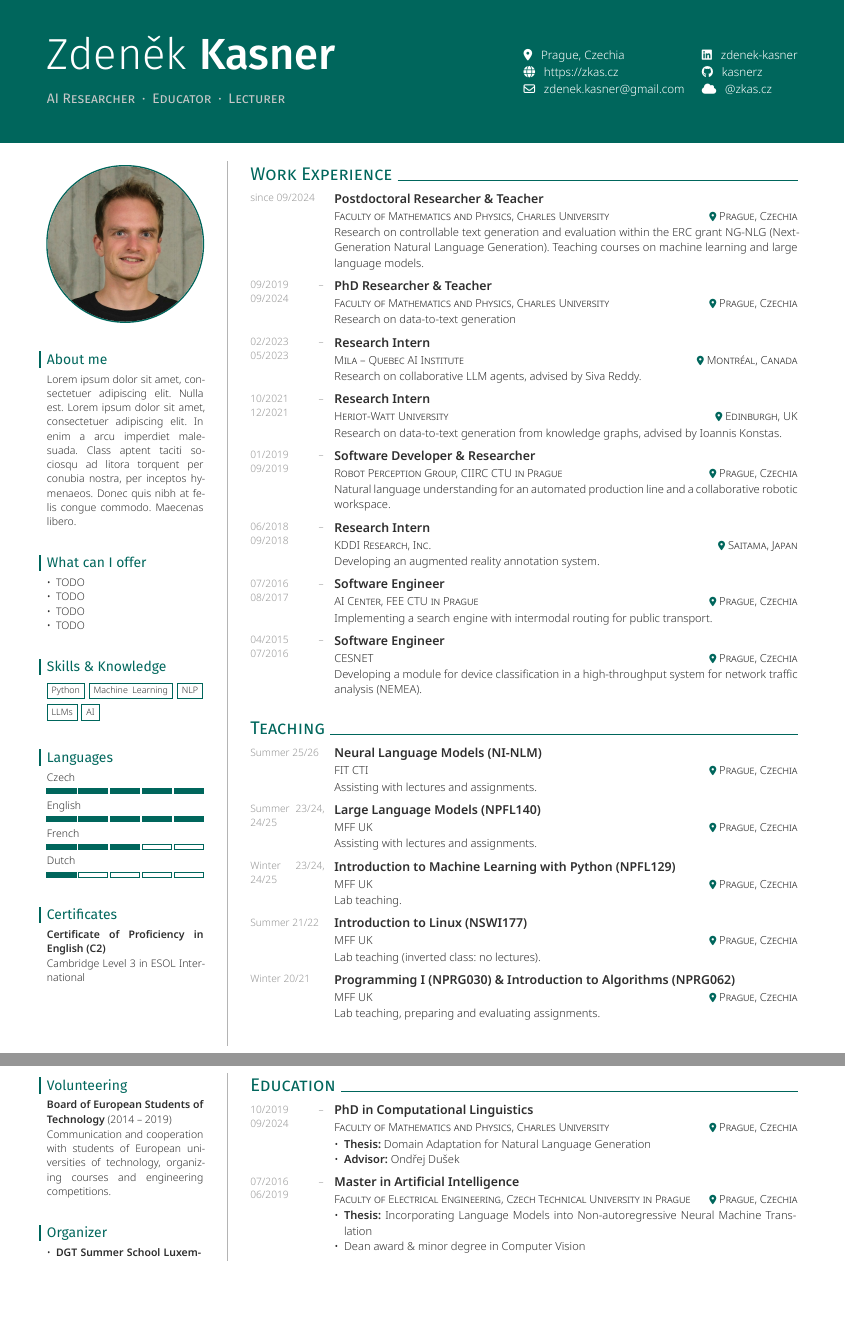
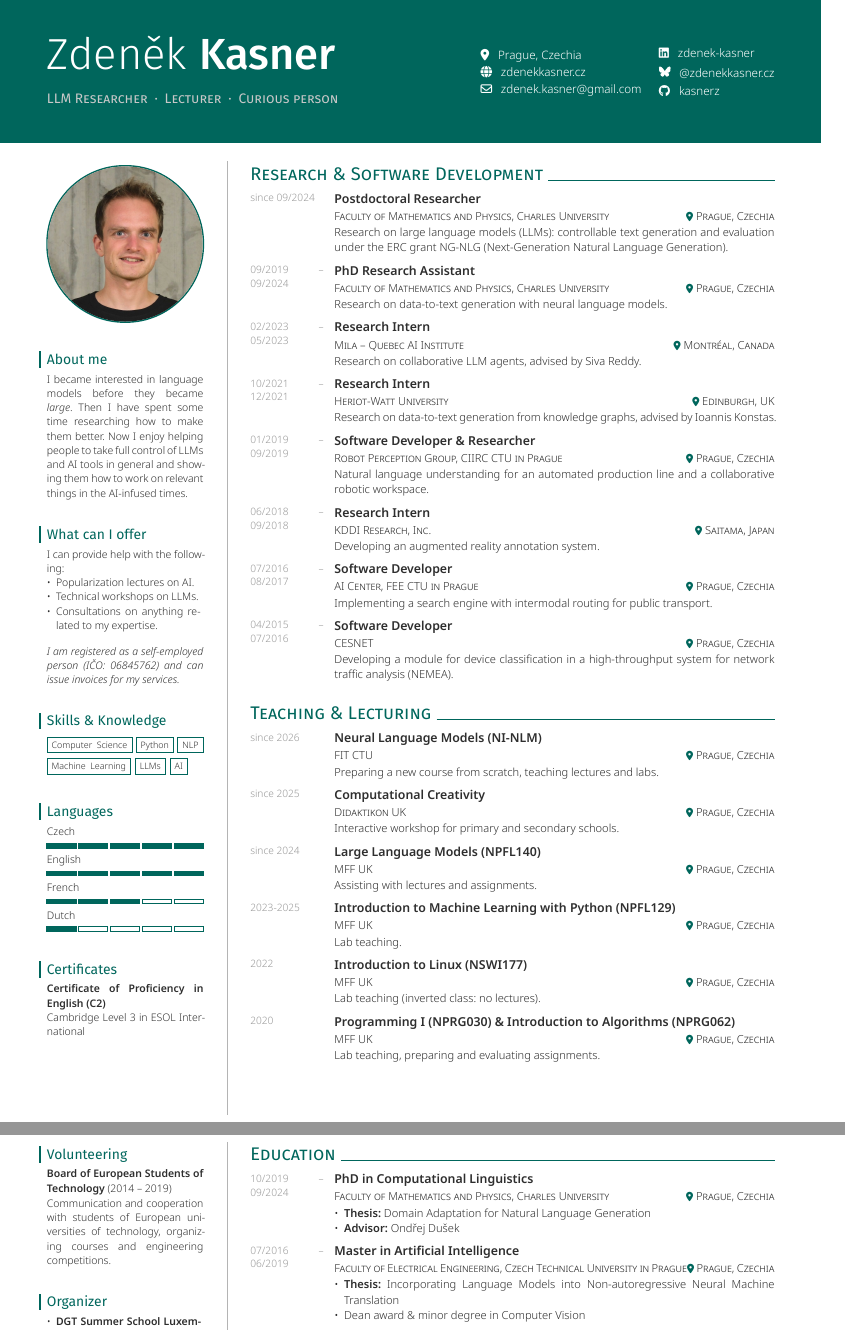
Before and after one commit to kasnerz/cv, a Typst document (cv.typ, which reads publications.yml): two parts of pages 1 and 2 of 2, joined at a grey line, cut so that both start at the same text, the shorter picture padded with empty space. The pictures show the PDF file cv.pdf that the author committed with the source.

Commit message:
Update typst CV

```diff
--- a/cv.typ
+++ b/cv.typ
@@ -11,30 +11,12 @@
     lastname: "Kasner",
     email: "zdenek.kasner@gmail.com",
     address: "Prague, Czechia",
-    // phone: "+420 721 824 283",
-    bluesky: "zkas.cz",
-    position: ("AI Researcher", "Educator", "Lecturer"),
-    website: "https://zkas.cz",
-    // twitter: "docbrown1955",
-    // mastodon: "@docbrown@sciences.social",
-    // matrix: "",
+    bluesky: "zdenekkasner.cz",
+    position: ("LLM Researcher", "Lecturer", "Curious person"),
+    website: "zdenekkasner.cz",
     github: "kasnerz",
-    // gitlab: "",
     linkedin: "zdenek-kasner",
-    // researchgate: "",
-    // scholar: "",
-    // orcid: "",
-    // custom-links: (
-    //   (
-    //     icon-name: "car", // Font Awesome icon name
-    //     label: "DeLorean Time Machine",
-    //     url: "https://en.wikipedia.org/wiki/DeLorean_time_machine",
-    //   ),
-    //   (
-    //     label: "Back to the Future",
-    //     url: "https://www.backtothefuture.com/",
-    //   ),
-    // ),
+
   ),
   profile-picture: image("profile.jpg"),
   accent-color: rgb("#00665c"),
@@ -53,11 +35,13 @@
 
 #side[
   = About me
-  Lorem ipsum dolor sit amet, consectetuer adipiscing elit. Nulla est. Lorem ipsum dolor sit amet, consectetuer adipiscing elit. In enim a arcu imperdiet malesuada. Class aptent taciti sociosqu ad litora torquent per conubia nostra, per inceptos hymenaeos. Donec quis nibh at felis congue commodo. Maecenas libero.
+  I became interested in language models before they became _large_. Then I have spent some time researching how to make them better. Now I enjoy helping people to take full control of LLMs and AI tools in general and showing them how to work on relevant things in the AI-infused times.
+
 
   = What can I offer
 
-  - TODO
-  - TODO
-  - TODO
-  - TODO
+
+  I can provide help with the following:
+  - Popularization lectures on AI.
+  - Technical workshops on LLMs.
+  - Consultations on anything related to my expertise.
@@ -109,29 +99,30 @@ Communication and cooperation with students of European universities of technolo
 - *Best short paper* at INLG 2020 (Dušek and Kasner, 2020)
 
 
+
 ]
 
 
 
-= Work Experience
+= Research & Software Development
 
 #entry(
-  title: "Postdoctoral Researcher & Teacher",
+  title: "Postdoctoral Researcher",
   date: "since 09/2024",
   institution: "Faculty of Mathematics and Physics, Charles University",
   location: "Prague, Czechia",
   [
-    Research on controllable text generation and evaluation within the ERC grant NG-NLG (Next-Generation Natural Language Generation). Teaching courses on machine learning and large language models.
+    Research on large language models (LLMs): controllable text generation and evaluation under the ERC grant NG-NLG (Next-Generation Natural Language Generation).
   ],
 )
 
 #entry(
-  title: "PhD Researcher & Teacher",
+  title: "PhD Research Assistant",
   date: "09/2019 – 09/2024",
   institution: "Faculty of Mathematics and Physics, Charles University",
   location: "Prague, Czechia",
   [
-    Research on data-to-text generation
+    Research on data-to-text generation with neural language models.
   ],
 )
 
@@ -170,7 +161,7 @@ Communication and cooperation with students of European universities of technolo
 )
 
 #entry(
-  title: "Software Engineer",
+  title: "Software Developer",
   date: "07/2016 – 08/2017",
   institution: "AI Center, FEE CTU in Prague",
   location: "Prague, Czechia",
@@ -180,7 +171,7 @@ Communication and cooperation with students of European universities of technolo
 )
 
 #entry(
-  title: "Software Engineer",
+  title: "Software Developer",
   date: "04/2015 – 07/2016",
   institution: "CESNET",
   location: "Prague, Czechia",
@@ -193,27 +184,35 @@ Communication and cooperation with students of European universities of technolo
 
 
 
-= Teaching
+= Teaching & Lecturing
 
 #entry(
   title: "Neural Language Models (NI-NLM)",
-  date: "Summer 25/26",
-  institution: "FIT CTI",
+  date: "since 2026",
+  institution: "FIT CTU",
   location: "Prague, Czechia",
-  [Assisting with lectures and assignments.],
+  [Preparing a new course from scratch, teaching  lectures and labs.],
+)
+#entry(
+  title: "Computational Creativity",
+  date: "since 2025",
+  institution: "Didaktikon UK",
+  location: "Prague, Czechia",
+  [Interactive workshop for primary and secondary schools.],
 )
 
 #entry(
   title: "Large Language Models (NPFL140)",
-  date: "Summer 23/24, 24/25",
+  date: "since 2024",
   institution: "MFF UK",
   location: "Prague, Czechia",
   [Assisting with lectures and assignments.],
 )
 
+
 #entry(
   title: "Introduction to Machine Learning with Python (NPFL129)",
-  date: "Winter 23/24, 24/25",
+  date: "2023-2025",
   institution: "MFF UK",
   location: "Prague, Czechia",
   [Lab teaching.],
@@ -221,7 +220,7 @@ Communication and cooperation with students of European universities of technolo
 
 #entry(
   title: "Introduction to Linux (NSWI177)",
-  date: "Summer 21/22",
+  date: "2022",
   institution: "MFF UK",
   location: "Prague, Czechia",
   [Lab teaching (inverted class: no lectures).],
@@ -229,7 +228,7 @@ Communication and cooperation with students of European universities of technolo
 
 #entry(
   title: "Programming I (NPRG030) & Introduction to Algorithms (NPRG062)",
-  date: "Winter 20/21",
+  date: "2020",
   institution: "MFF UK",
   location: "Prague, Czechia",
   [Lab teaching, preparing and evaluating assignments.],
--- a/publications.yml
+++ b/publications.yml
@@ -0,0 +4 @@
+  date: 2026
@@ -0,0 +20 @@
+  date: 2026
@@ -0,0 +28 @@
+  date: 2025
```
Also changed, not shown: neat-cv.typ (+7 -4 lines), cv.pdf, img/bsky.svg (added), img/profile.jpg (added), profile.jpg (deleted), cv.typ (18 more changed lines), publications.yml (29 more changed lines), 1 other file.
